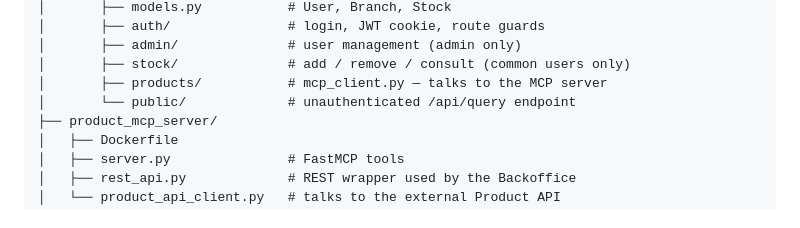
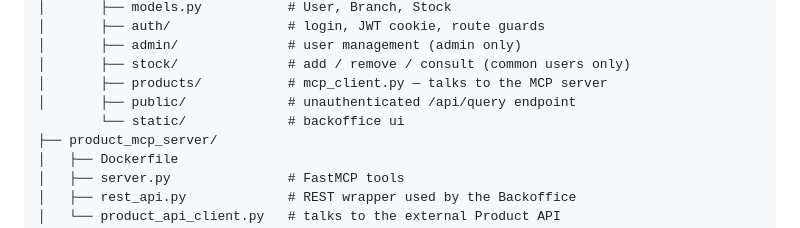
Before and after one commit to McPe4ce/Hbntory, a Markdown page: README.md, the part around the change. GitHub-like rendering.

Commit message:
Add static directory for backoffice UI in README structure

```diff
--- a/README.md
+++ b/README.md
@@ -83,7 +83,8 @@ Hbntory/
 │       ├── admin/              # user management (admin only)
 │       ├── stock/              # add / remove / consult (common users only)
 │       ├── products/           # mcp_client.py — talks to the MCP server
-│       └── public/             # unauthenticated /api/query endpoint
+│       ├── public/             # unauthenticated /api/query endpoint
+        └── static/             # backoffice ui
 ├── product_mcp_server/
 │   ├── Dockerfile
 │   ├── server.py               # FastMCP tools
```
